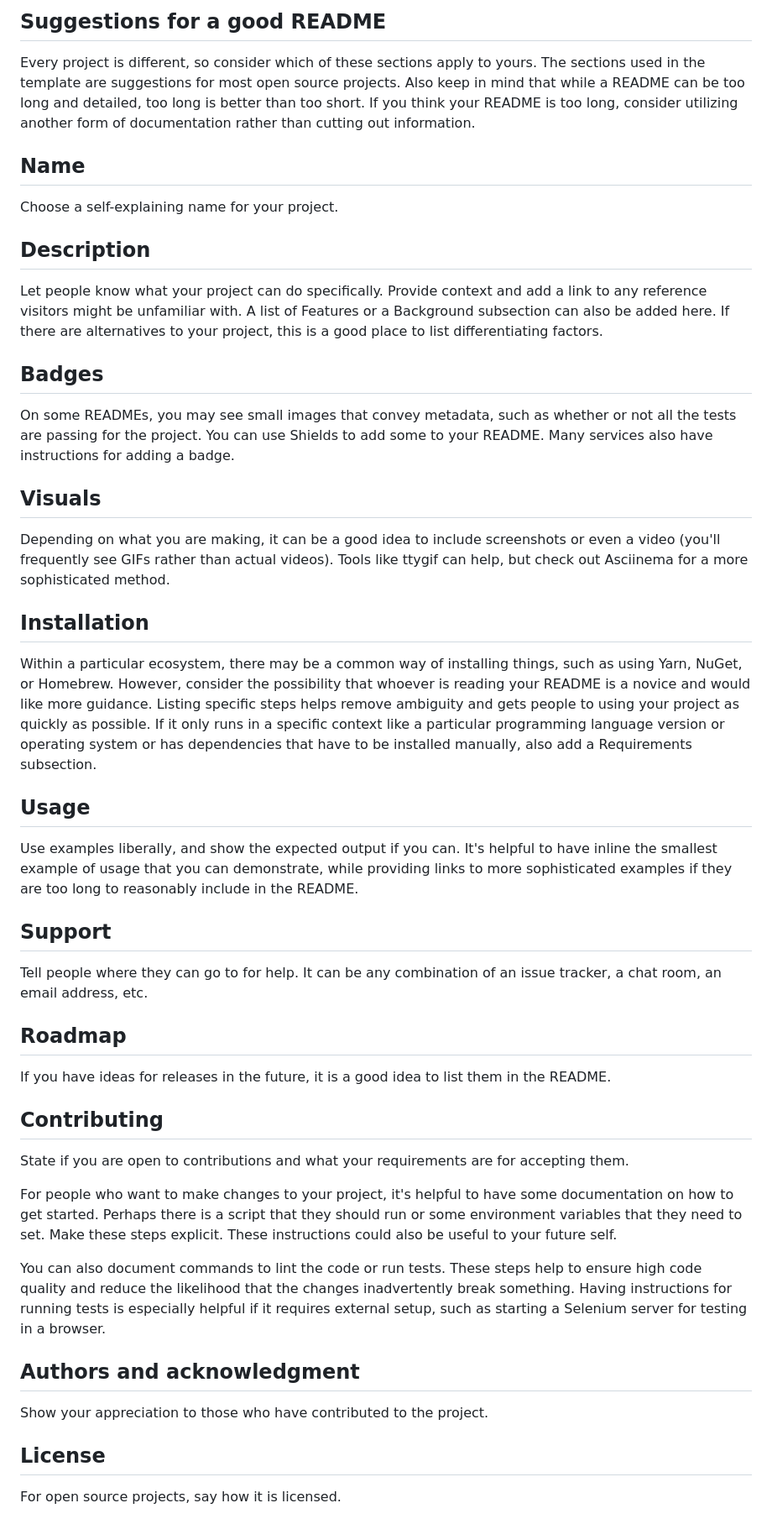
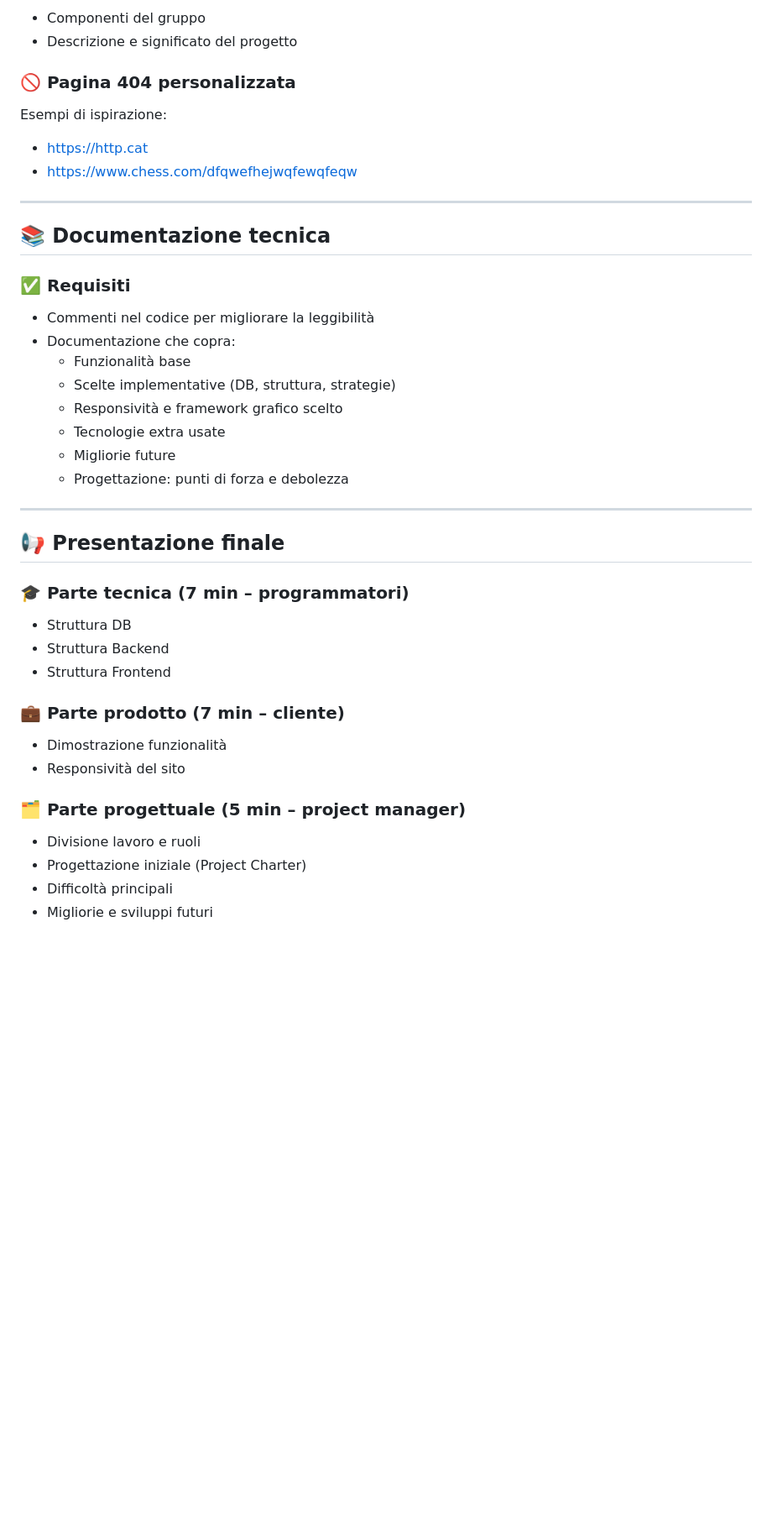
Before and after one commit to Nicola670/Bestrong, a Markdown page: README.md, the part around one of its changes. Shown at 84% size. GitHub-like rendering; blank space fills up the shorter version.

```diff
--- a/README.md
+++ b/README.md
@@ -50,42 +75,47 @@ When you're ready to make this README your own, just edit this file and use the
 
-## Suggestions for a good README
+- Componenti del gruppo
+- Descrizione e significato del progetto
 
-Every project is different, so consider which of these sections apply to yours. The sections used in the template are suggestions for most open source projects. Also keep in mind that while a README can be too long and detailed, too long is better than too short. If you think your README is too long, consider utilizing another form of documentation rather than cutting out information.
+### 🚫 Pagina 404 personalizzata
 
-## Name
-Choose a self-explaining name for your project.
+Esempi di ispirazione:
+- https://http.cat
+- https://www.chess.com/dfqwefhejwqfewqfeqw
 
-## Description
-Let people know what your project can do specifically. Provide context and add a link to any reference visitors might be unfamiliar with. A list of Features or a Background subsection can also be added here. If there are alternatives to your project, this is a good place to list differentiating factors.
+---
 
-## Badges
-On some READMEs, you may see small images that convey metadata, such as whether or not all the tests are passing for the project. You can use Shields to add some to your README. Many services also have instructions for adding a badge.
+## 📚 Documentazione tecnica
 
-## Visuals
-Depending on what you are making, it can be a good idea to include screenshots or even a video (you'll frequently see GIFs rather than actual videos). Tools like ttygif can help, but check out Asciinema for a more sophisticated method.
+### ✅ Requisiti
 
-## Installation
-Within a particular ecosystem, there may be a common way of installing things, such as using Yarn, NuGet, or Homebrew. However, consider the possibility that whoever is reading your README is a novice and would like more guidance. Listing specific steps helps remove ambiguity and gets people to using your project as quickly as possible. If it only runs in a specific context like a particular programming language version or operating system or has dependencies that have to be installed manually, also add a Requirements subsection.
+- Commenti nel codice per migliorare la leggibilità
+- Documentazione che copra:
+  - Funzionalità base
+  - Scelte implementative (DB, struttura, strategie)
+  - Responsività e framework grafico scelto
+  - Tecnologie extra usate
+  - Migliorie future
+  - Progettazione: punti di forza e debolezza
 
-## Usage
-Use examples liberally, and show the expected output if you can. It's helpful to have inline the smallest example of usage that you can demonstrate, while providing links to more sophisticated examples if they are too long to reasonably include in the README.
+---
 
-## Support
-Tell people where they can go to for help. It can be any combination of an issue tracker, a chat room, an email address, etc.
+## 📢 Presentazione finale
 
-## Roadmap
-If you have ideas for releases in the future, it is a good idea to list them in the README.
+### 🎓 Parte tecnica (7 min – programmatori)
 
-## Contributing
-State if you are open to contributions and what your requirements are for accepting them.
+- Struttura DB
+- Struttura Backend
+- Struttura Frontend
 
-For people who want to make changes to your project, it's helpful to have some documentation on how to get started. Perhaps there is a script that they should run or some environment variables that they need to set. Make these steps explicit. These instructions could also be useful to your future self.
+### 💼 Parte prodotto (7 min – cliente)
 
-You can also document commands to lint the code or run tests. These steps help to ensure high code quality and reduce the likelihood that the changes inadvertently break something. Having instructions for running tests is especially helpful if it requires external setup, such as starting a Selenium server for testing in a browser.
+- Dimostrazione funzionalità
+- Responsività del sito
 
-## Authors and acknowledgment
-Show your appreciation to those who have contributed to the project.
+### 🗂 Parte progettuale (5 min – project manager)
 
-## License
-For open source projects, say how it is licensed.
+- Divisione lavoro e ruoli
+- Progettazione iniziale (Project Charter)
+- Difficoltà principali
+- Migliorie e sviluppi futuri
 
```
Also changed, not shown: other parts of README.md (+88 -33 lines).
